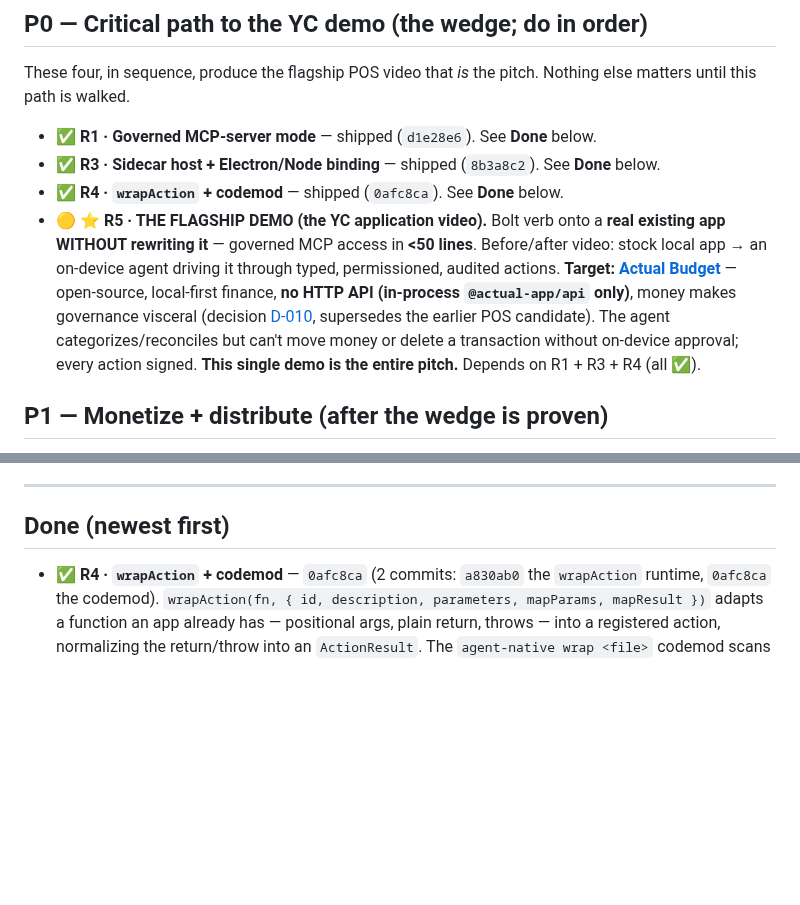
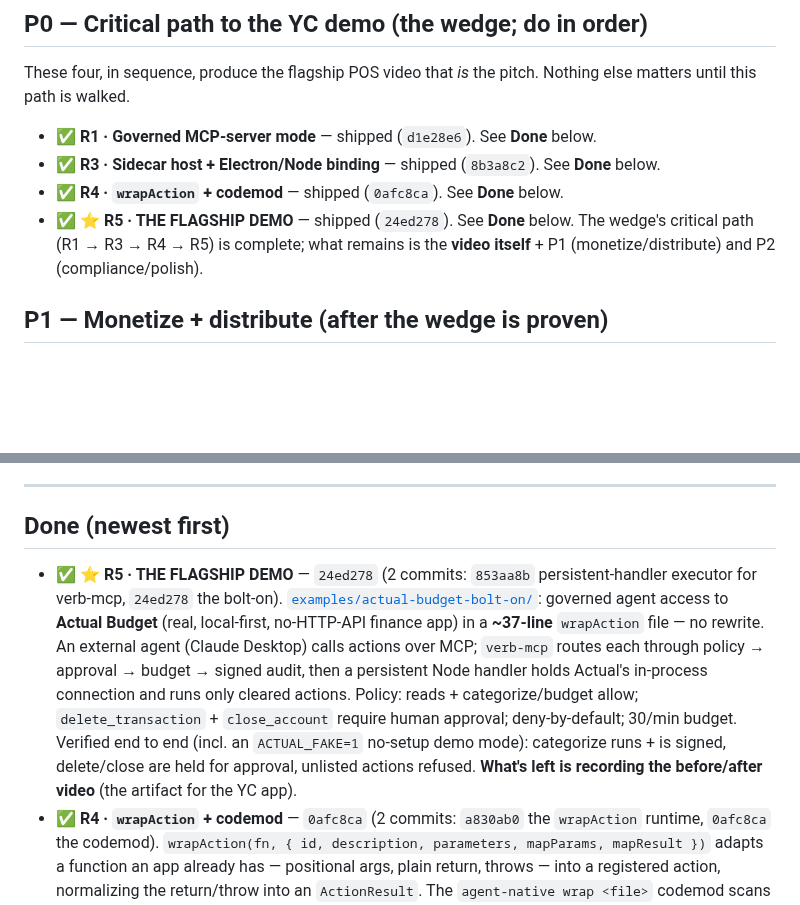
Before and after one commit to sandeepshekhar26/kriya, a Markdown page: docs/ROADMAP.md, 2 parts joined by grey strips. Rendered like a GitHub page; blank space fills up the shorter version.

Commit message:
docs: mark R5 flagship demo (Actual Budget bolt-on) as done
Move R5 to Done in ROADMAP.md (24ed278) and add the §6 entry in
PRODUCT_GAPS.md. The wedge's critical path R1 → R3 → R4 → R5 is now complete;
what remains is recording the before/after video + P1/P2.

Co-Authored-By: Claude Opus 4.8 <noreply@anthropic.com>

```diff
--- a/docs/ROADMAP.md
+++ b/docs/ROADMAP.md
@@ -19,14 +19,9 @@ matters until this path is walked.
 - ✅ **R1 · Governed MCP-server mode** — shipped (`d1e28e6`). See **Done** below.
 - ✅ **R3 · Sidecar host + Electron/Node binding** — shipped (`8b3a8c2`). See **Done** below.
 - ✅ **R4 · `wrapAction` + codemod** — shipped (`0afc8ca`). See **Done** below.
-- 🟡 ⭐ **R5 · THE FLAGSHIP DEMO (the YC application video).** Bolt verb onto a **real existing app
-  WITHOUT rewriting it** — governed MCP access in **<50 lines**. Before/after video: stock local
-  app → an on-device agent driving it through typed, permissioned, audited actions. **Target:
-  [Actual Budget](https://actualbudget.org)** — open-source, local-first finance, **no HTTP API
-  (in-process `@actual-app/api` only)**, money makes governance visceral (decision
-  [D-010](DECISIONS.md), supersedes the earlier POS candidate). The agent categorizes/reconciles
-  but can't move money or delete a transaction without on-device approval; every action signed.
-  **This single demo is the entire pitch.** Depends on R1 + R3 + R4 (all ✅).
+- ✅ ⭐ **R5 · THE FLAGSHIP DEMO** — shipped (`24ed278`). See **Done** below. The wedge's
+  critical path (R1 → R3 → R4 → R5) is complete; what remains is the **video itself** + P1
+  (monetize/distribute) and P2 (compliance/polish).
 
 ## P1 — Monetize + distribute (after the wedge is proven)
 
@@ -73,6 +68,16 @@ matters until this path is walked.
 
 ## Done (newest first)
 
+- ✅ ⭐ **R5 · THE FLAGSHIP DEMO** — `24ed278` (2 commits: `853aa8b` persistent-handler executor
+  for verb-mcp, `24ed278` the bolt-on). [`examples/actual-budget-bolt-on/`](../examples/actual-budget-bolt-on/):
+  governed agent access to **Actual Budget** (real, local-first, no-HTTP-API finance app) in a
+  **~37-line** `wrapAction` file — no rewrite. An external agent (Claude Desktop) calls actions
+  over MCP; `verb-mcp` routes each through policy → approval → budget → signed audit, then a
+  persistent Node handler holds Actual's in-process connection and runs only cleared actions.
+  Policy: reads + categorize/budget allow; `delete_transaction` + `close_account` require human
+  approval; deny-by-default; 30/min budget. Verified end to end (incl. an `ACTUAL_FAKE=1` no-setup
+  demo mode): categorize runs + is signed, delete/close are held for approval, unlisted actions
+  refused. **What's left is recording the before/after video** (the artifact for the YC app).
 - ✅ **R4 · `wrapAction` + codemod** — `0afc8ca` (2 commits: `a830ab0` the `wrapAction` runtime,
   `0afc8ca` the codemod). `wrapAction(fn, { id, description, parameters, mapParams, mapResult })`
   adapts a function an app already has — positional args, plain return, throws — into a
```
Also changed, not shown: docs/PRODUCT_GAPS.md (+4 -1 lines).
